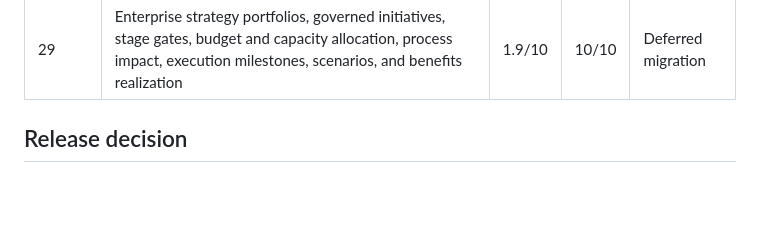
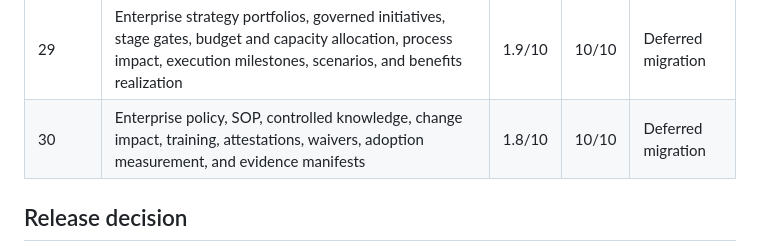
Before and after one commit to bigriversocial74/randomdashboard, a Markdown page: docs/QUALITY_SCORECARD.md, the part around the change. Drawn GitHub-style; blank space fills up the shorter version.

Commit message:
Record Section 30 quality target

```diff
--- a/docs/QUALITY_SCORECARD.md
+++ b/docs/QUALITY_SCORECARD.md
@@ -31,6 +31,7 @@
 | 27 | Operational calendar, notifications, workload capacity, delegation, digests, and operating cadence | 2.1/10 | 10/10 | Deferred migration |
 | 28 | Executive Command Center, goals, process-aware KPI governance, scorecards, forecasting, reviews, and governed decisions | 2.0/10 | 10/10 | Deferred migration |
 | 29 | Enterprise strategy portfolios, governed initiatives, stage gates, budget and capacity allocation, process impact, execution milestones, scenarios, and benefits realization | 1.9/10 | 10/10 | Deferred migration |
+| 30 | Enterprise policy, SOP, controlled knowledge, change impact, training, attestations, waivers, adoption measurement, and evidence manifests | 1.8/10 | 10/10 | Deferred migration |
 
 ## Release decision
 
```
